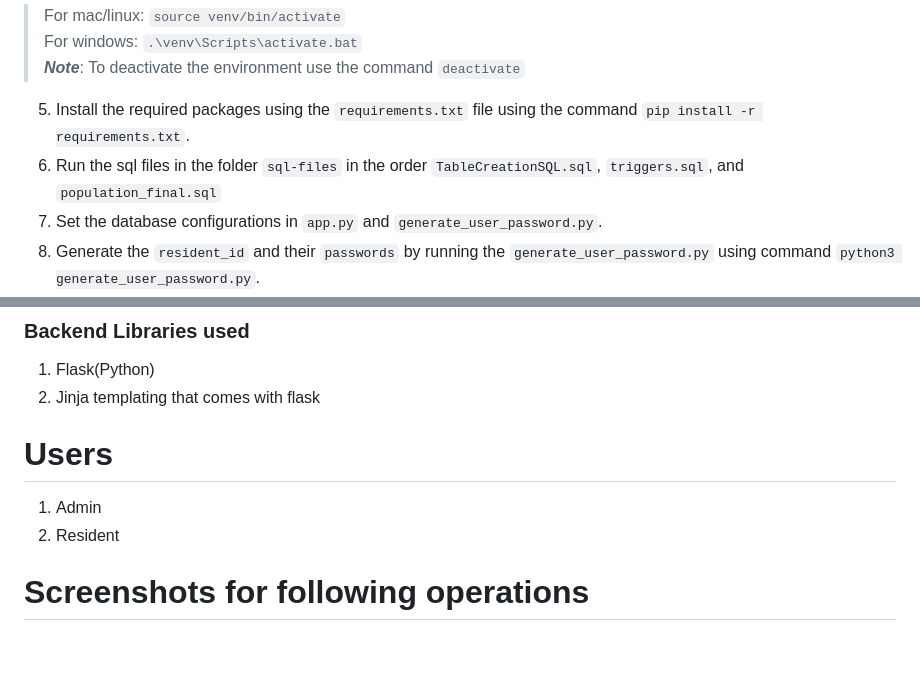
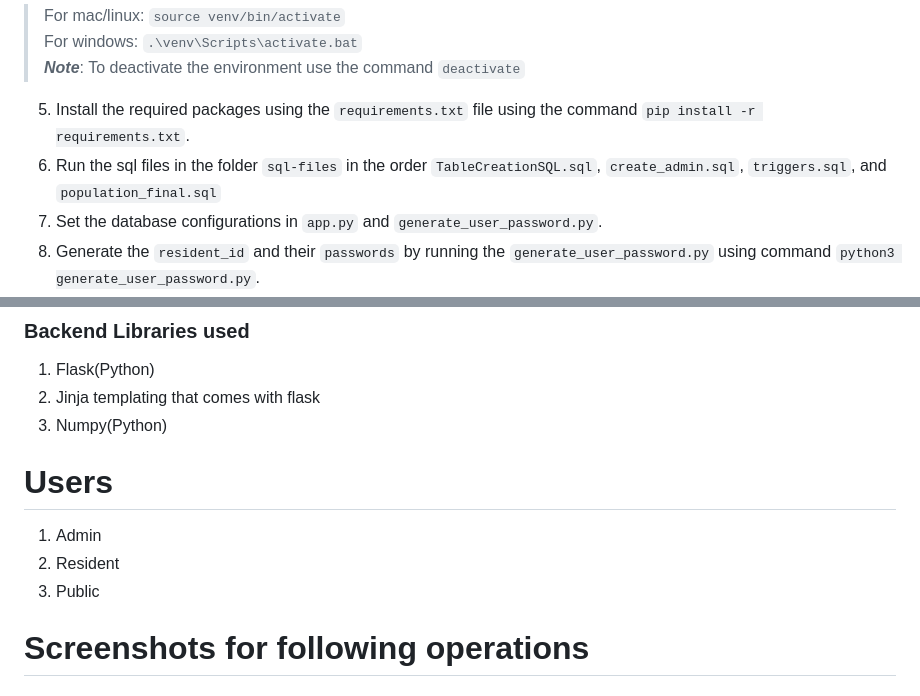
Before and after one commit to myCSEprojects/hostel-management-system, a Markdown page: README.md, 2 parts joined by grey strips. GitHub-like rendering; blank space fills up the shorter version.

```diff
--- a/README.md
+++ b/README.md
@@ -8,7 +8,7 @@
 > For windows: `.\venv\Scripts\activate.bat`\
 > **_Note_**: To deactivate the environment use the command `deactivate`
 5. Install the required packages using the `requirements.txt` file using the command `pip install -r requirements.txt`.
-6. Run the sql files in the folder `sql-files` in the order `TableCreationSQL.sql`, `triggers.sql`, and `population_final.sql`
+6. Run the sql files in the folder `sql-files` in the order `TableCreationSQL.sql`, `create_admin.sql`, `triggers.sql`, and `population_final.sql`
 7. Set the database configurations in `app.py` and `generate_user_password.py`.
 8. Generate the `resident_id` and their `passwords` by running the `generate_user_password.py` using command `python3 generate_user_password.py`.
 9. Run the server.
@@ -22,10 +22,12 @@
 ### Backend Libraries used
 1. Flask(Python)
 2. Jinja templating that comes with flask
+3. Numpy(Python)
 
 # Users
 1. Admin
 2. Resident
+3. Public
 
 # Screenshots for following operations
 
```
